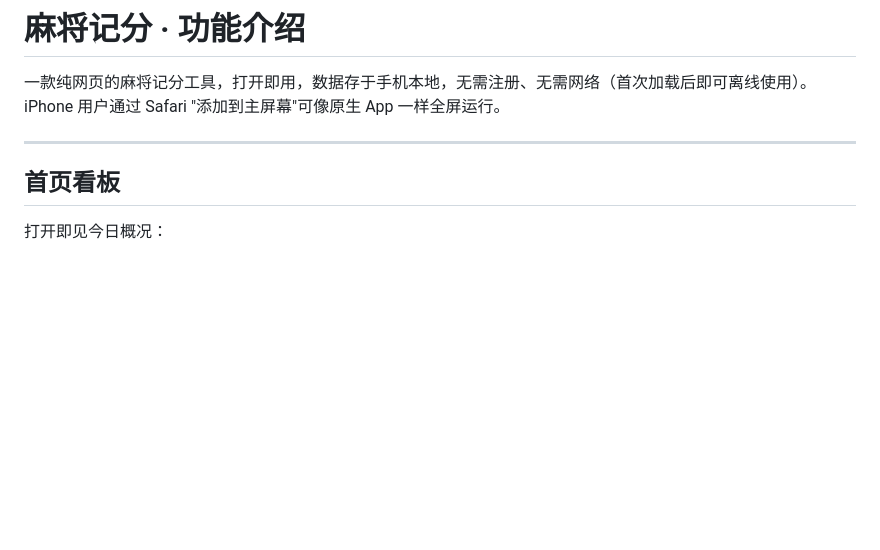
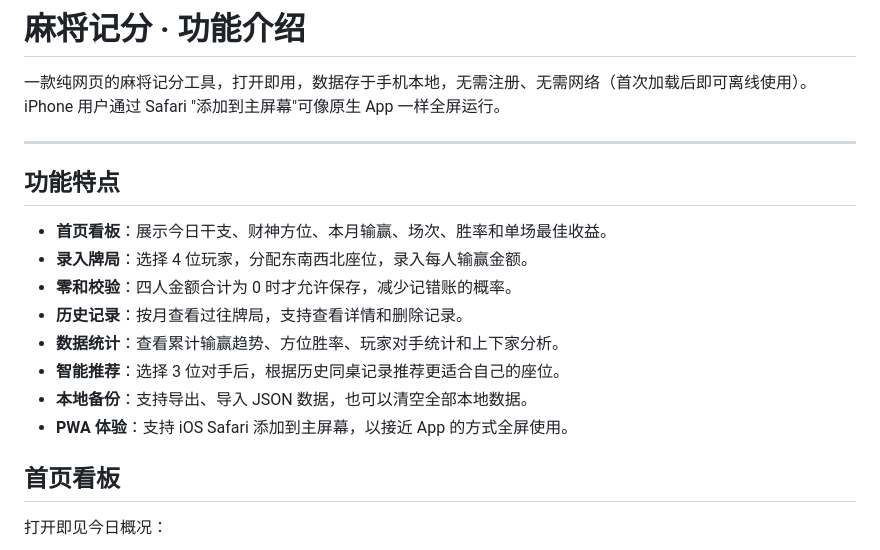
Before and after one commit to gzchenzhe/majiang, a Markdown page: README.md, the part around the change. Rendered like a GitHub page; blank space fills up the shorter version.

```diff
--- a/README.md
+++ b/README.md
@@ -3,7 +3,16 @@
 一款纯网页的麻将记分工具，打开即用，数据存于手机本地，无需注册、无需网络（首次加载后即可离线使用）。iPhone 用户通过 Safari "添加到主屏幕"可像原生 App 一样全屏运行。
 
 ---
+## 功能特点
 
+- **首页看板**：展示今日干支、财神方位、本月输赢、场次、胜率和单场最佳收益。
+- **录入牌局**：选择 4 位玩家，分配东南西北座位，录入每人输赢金额。
+- **零和校验**：四人金额合计为 0 时才允许保存，减少记错账的概率。
+- **历史记录**：按月查看过往牌局，支持查看详情和删除记录。
+- **数据统计**：查看累计输赢趋势、方位胜率、玩家对手统计和上下家分析。
+- **智能推荐**：选择 3 位对手后，根据历史同桌记录推荐更适合自己的座位。
+- **本地备份**：支持导出、导入 JSON 数据，也可以清空全部本地数据。
+- **PWA 体验**：支持 iOS Safari 添加到主屏幕，以接近 App 的方式全屏使用。
 ## 首页看板
 
 打开即见今日概况：
```
